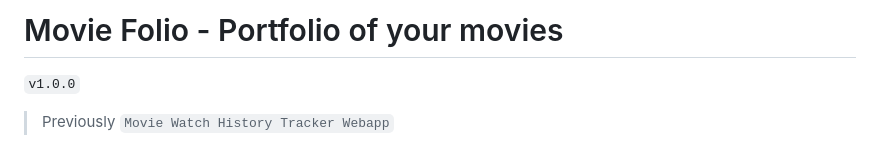
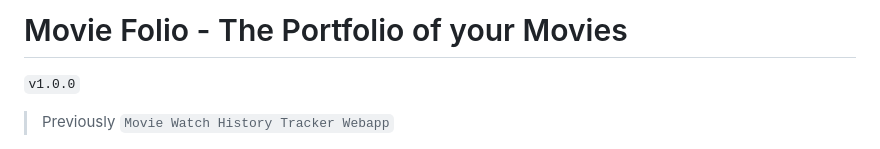
Before and after one commit to christo-zero-john/movie-watch-history-tracker-webapp, a Markdown page: README.md, the part around the change. Rendered like a GitHub page.

Commit message:
Found file,  README.md. Commit via automated bash script

```diff
--- a/README.md
+++ b/README.md
@@ -1,4 +1,4 @@
-# Movie Folio - Portfolio of your movies
+# Movie Folio - The Portfolio of your Movies
 
 `v1.0.0`
 
```
